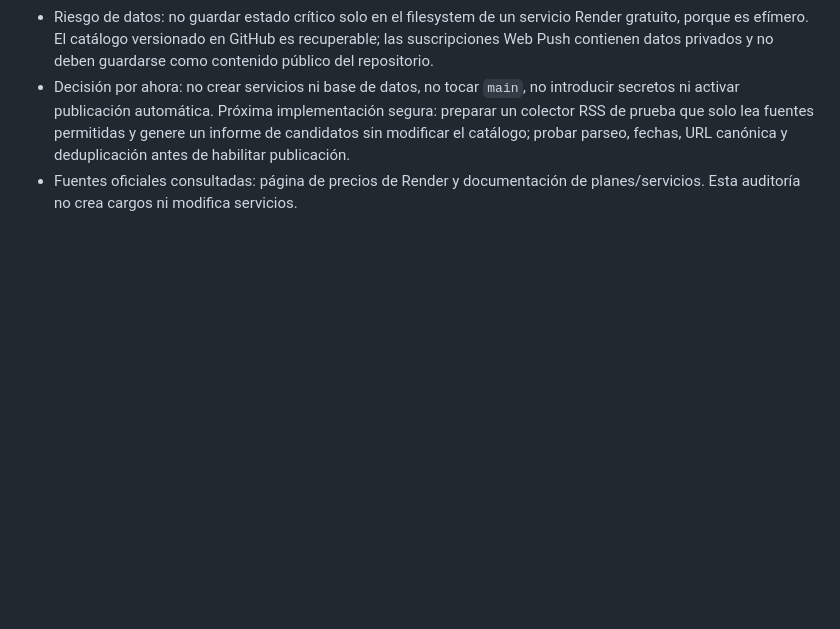
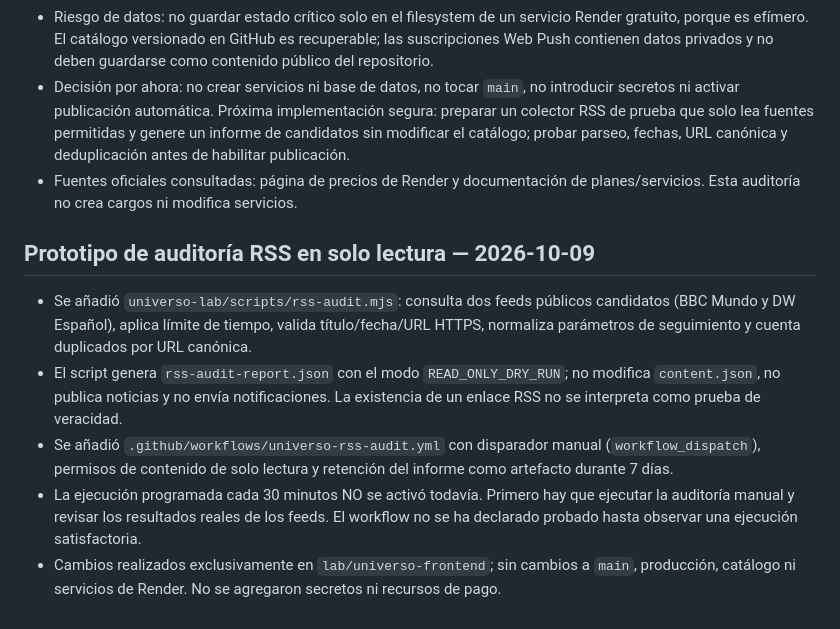
Before and after one commit to macabro10000/Manual---jugador, a Markdown page: universo-lab/ARCHIVO_DE_OPERACION.md, the part around the change. GitHub-like rendering; blank space fills up the shorter version.

Commit message:
docs(universo): record read-only RSS audit prototype

```diff
--- a/universo-lab/ARCHIVO_DE_OPERACION.md
+++ b/universo-lab/ARCHIVO_DE_OPERACION.md
@@ -209,3 +209,11 @@ Construir UNIVERSO: un sitio móvil para descubrir videos, noticias, curiosidade
 - Riesgo de datos: no guardar estado crítico solo en el filesystem de un servicio Render gratuito, porque es efímero. El catálogo versionado en GitHub es recuperable; las suscripciones Web Push contienen datos privados y no deben guardarse como contenido público del repositorio.
 - Decisión por ahora: no crear servicios ni base de datos, no tocar `main`, no introducir secretos ni activar publicación automática. Próxima implementación segura: preparar un colector RSS de prueba que solo lea fuentes permitidas y genere un informe de candidatos sin modificar el catálogo; probar parseo, fechas, URL canónica y deduplicación antes de habilitar publicación.
 - Fuentes oficiales consultadas: página de precios de Render y documentación de planes/servicios. Esta auditoría no crea cargos ni modifica servicios.
+
+
+## Prototipo de auditoría RSS en solo lectura — 2026-10-09
+- Se añadió `universo-lab/scripts/rss-audit.mjs`: consulta dos feeds públicos candidatos (BBC Mundo y DW Español), aplica límite de tiempo, valida título/fecha/URL HTTPS, normaliza parámetros de seguimiento y cuenta duplicados por URL canónica.
+- El script genera `rss-audit-report.json` con el modo `READ_ONLY_DRY_RUN`; no modifica `content.json`, no publica noticias y no envía notificaciones. La existencia de un enlace RSS no se interpreta como prueba de veracidad.
+- Se añadió `.github/workflows/universo-rss-audit.yml` con disparador manual (`workflow_dispatch`), permisos de contenido de solo lectura y retención del informe como artefacto durante 7 días.
+- La ejecución programada cada 30 minutos NO se activó todavía. Primero hay que ejecutar la auditoría manual y revisar los resultados reales de los feeds. El workflow no se ha declarado probado hasta observar una ejecución satisfactoria.
+- Cambios realizados exclusivamente en `lab/universo-frontend`; sin cambios a `main`, producción, catálogo ni servicios de Render. No se agregaron secretos ni recursos de pago.
```
